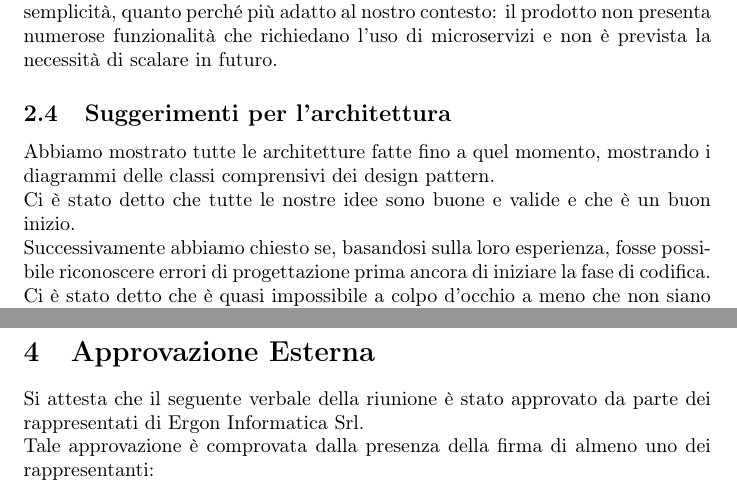
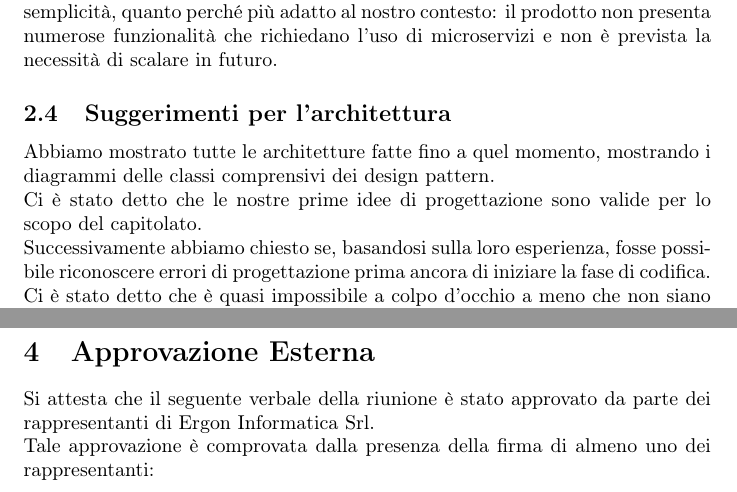
Before and after one commit to NullPointersGroup/Documentazione, a LaTeX document (src/PB/Verbali Esterni/2026-03-11_verbale_esterno/2026-03-11_verbale_esterno.tex, which reads src/PB/Verbali Esterni/2026-03-11_verbale_esterno/content/approvazione.tex, src/PB/Verbali Esterni/2026-03-11_verbale_esterno/content/diario.tex): two parts of pages 5 and 7 of 7, joined at a grey line, cut so that both start at the same text. Compiled offline with pdfLaTeX.

Commit message:
Correzioni minori

```diff
--- a/src/PB/Verbali Esterni/2026-03-11_verbale_esterno/content/approvazione.tex
+++ b/src/PB/Verbali Esterni/2026-03-11_verbale_esterno/content/approvazione.tex
@@ -1,5 +1,5 @@
 \section{Approvazione Esterna}
-Si attesta che il seguente verbale della riunione è stato approvato da parte dei rappresentati di Ergon Informatica Srl.\\
+Si attesta che il seguente verbale della riunione è stato approvato da parte dei rappresentanti di Ergon Informatica Srl.\\
 Tale approvazione è comprovata dalla presenza della firma di almeno uno dei rappresentanti:\\
 %\begin{flushright}
 %	\vfill
--- a/src/PB/Verbali Esterni/2026-03-11_verbale_esterno/content/diario.tex
+++ b/src/PB/Verbali Esterni/2026-03-11_verbale_esterno/content/diario.tex
@@ -19,6 +19,6 @@ Ci è stato risposto che sarebbe meglio optare per il monolite, non tanto per la
 
 \subsection{Suggerimenti per l'architettura}
 Abbiamo mostrato tutte le architetture fatte fino a quel momento, mostrando i diagrammi delle classi comprensivi dei design pattern.\\
-Ci è stato detto che tutte le nostre idee sono buone e valide e che è un buon inizio.\\
+Ci è stato detto che le nostre prime idee di progettazione sono valide per lo scopo del capitolato.\\
 Successivamente abbiamo chiesto se, basandosi sulla loro esperienza, fosse possibile riconoscere errori di progettazione prima ancora di iniziare la fase di codifica. \\
 Ci è stato detto che è quasi impossibile a colpo d'occhio a meno che non siano errori grossolani, quindi uno dei modi è progettare è tentare.
```
